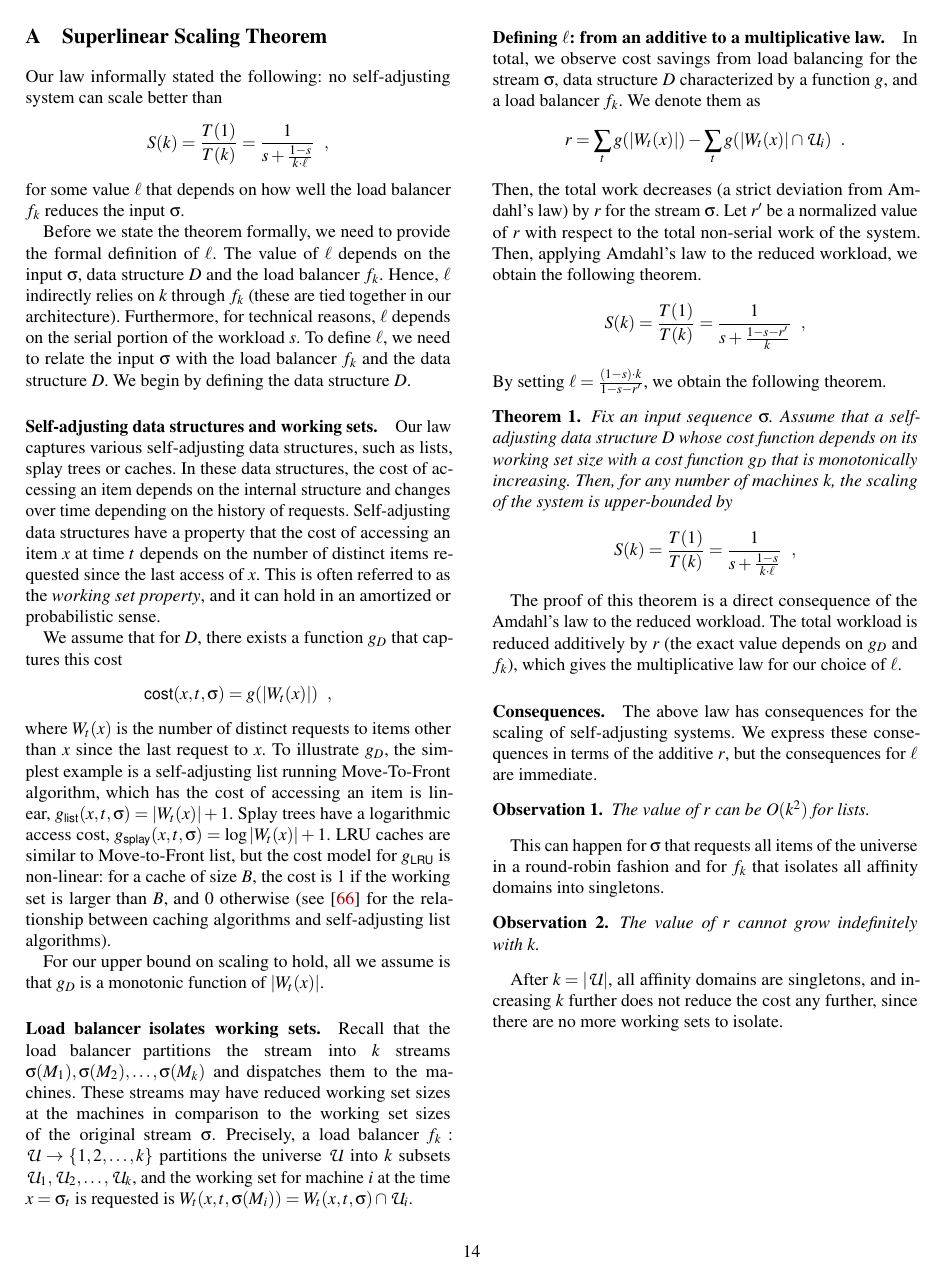
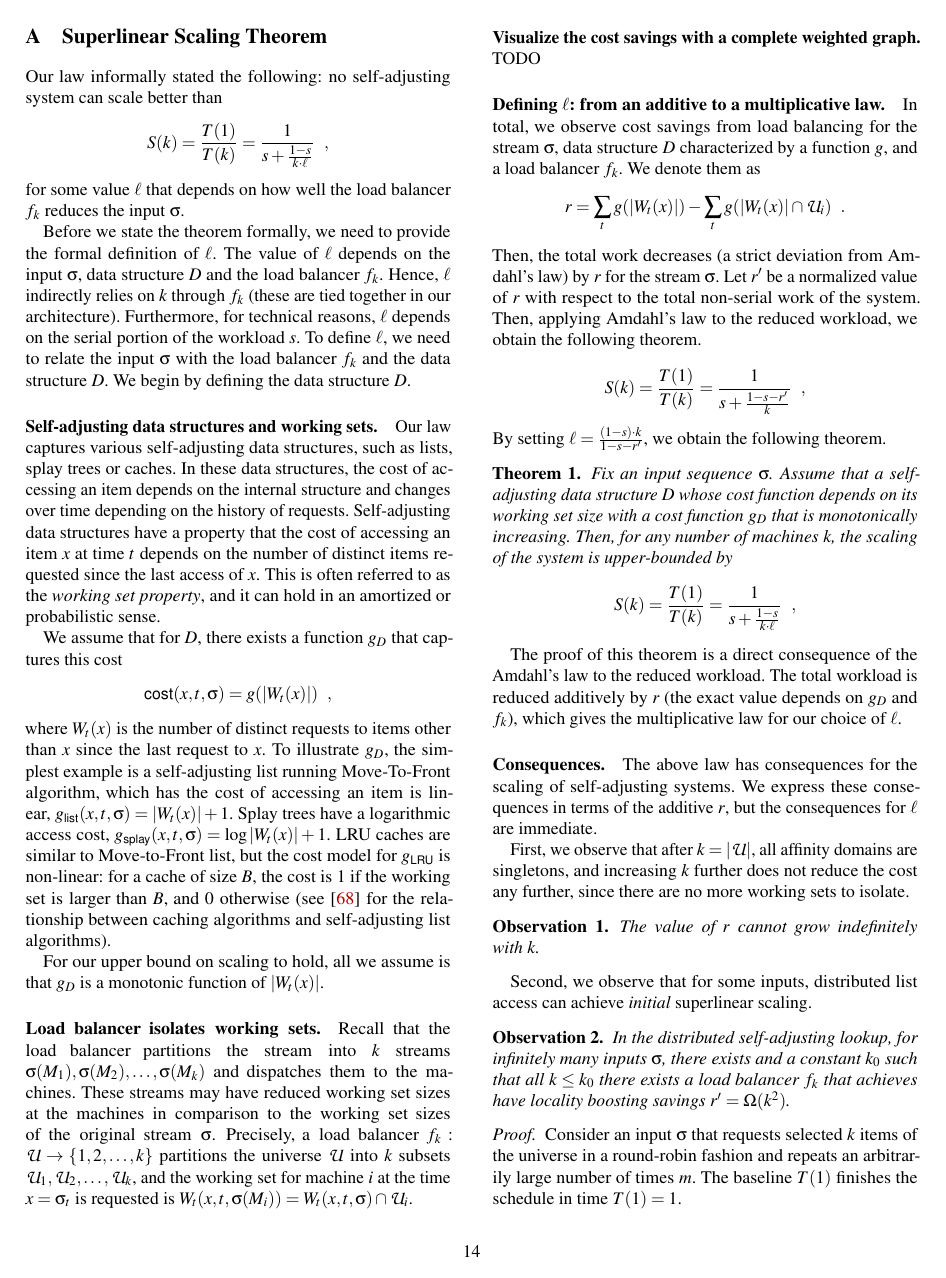
Before and after one commit to hsnlab/mrf, a LaTeX paper (mrf-paper/distributed_mrf.tex, which reads mrf-paper/appendix.tex): page 14 of 14 before the commit and page 14 of 15 after it. Compiled offline with pdfLaTeX; a LaTeX package or settings file that is missing is left out.

Commit message:
Observation 2 proof

```diff
--- a/mrf-paper/appendix.tex
+++ b/mrf-paper/appendix.tex
@@ -41,12 +41,17 @@ Recall that the load balancer partitions the stream into $k$ streams $\sigma(M_1
 These streams may have reduced working set sizes at the machines in comparison to the working set sizes of the original stream $\sigma$.
 Precisely, a load balancer $f_k : \mathcal{U} \to \{1, 2, \ldots, k\}$ partitions the universe $\mathcal{U}$ into $k$ subsets $\mathcal{U}_1, \mathcal{U}_2, \ldots, \mathcal{U}_k$, and the working set for machine $i$ at the time $x = \sigma_t$ is requested is $W_t(x, t, \sigma(M_i)) = W_t(x, t, \sigma) \cap \mathcal{U}_i$.
 
+\paragraph*{Visualize the cost savings with a complete weighted graph.}
+TODO
+
 \paragraph*{Defining $\ell$: from an additive to a multiplicative law.}
 In total, we observe cost savings from load balancing for the stream $\sigma$, data structure $D$ characterized by a function $g$, and a load balancer $f_k$. We denote them as
 \[
 	r = \sum_{t} g(|W_t(x)|) - \sum_{t} g(|W_t(x)| \cap \mathcal{U}_i) \enspace .
 \]
 Then, the total work decreases (a strict deviation from Amdahl's law) by $r$ for the stream $\sigma$. Let $r'$ be a normalized value of $r$ with respect to the total non-serial work of the system. Then, applying Amdahl's law to the reduced workload, we obtain the following theorem.
+
+
 \begin{equation*}
   S(k) = \frac{T(1)}{T(k)} = \frac1{s + \frac{1-s - r'}{k}} \enspace ,
 \end{equation*}
@@ -67,17 +72,20 @@ The proof of this theorem is a direct consequence of the Amdahl's law to the red
 \paragraph*{Consequences.}
 The above law has consequences for the scaling of self-adjusting systems. We express these consequences in terms of the additive $r$, but the consequences for $\ell$ are immediate.
 
-
-
-\begin{observation}
-	\label{obs:list-k2}
-	The value of $r$ can be $O(k^2)$ for lists.
-\end{observation}
-This can happen for $\sigma$ that requests all items of the universe in a round-robin fashion and for $f_k$ that isolates all affinity domains into singletons.
-
-
+First, we observe that after $k = |\mathcal{U}|$, all affinity domains are singletons, and increasing $k$ further does not reduce the cost any further, since there are no more working sets to isolate.
 \begin{observation}
 	\label{obs:initial}
 	The value of $r$ cannot grow indefinitely with~$k$.
 \end{observation}
-After $k = |\mathcal{U}|$, all affinity domains are singletons, and increasing $k$ further does not reduce the cost any further, since there are no more working sets to isolate.
+
+Second, we observe that for some inputs, distributed list access can achieve \emph{initial} superlinear scaling.
+
+\begin{observation}
+	\label{obs:list-k2}
+	In the distributed self-adjusting lookup,
+	for infinitely many inputs $\sigma$, there exists  and a constant $k_0$ such that all $k \le k_0$ there exists a load balancer $f_k$ that achieves have locality boosting savings $r' = \Omega(k^2)$.
+\end{observation}
+
+\begin{proof}
+	Consider an input $\sigma$ that requests selected $k$ items of the universe in a round-robin fashion and repeats an arbitrarily large number of times $m$.
+	The baseline $T(1)$ finishes the schedule in time $T(1) = 1$.
```
Also changed, not shown: mrf-paper/mrf.bib (+21 -0 lines), mrf-paper/superlinear.tex (+1 -1 lines), mrf-paper/appendix.tex (20 more changed lines).
